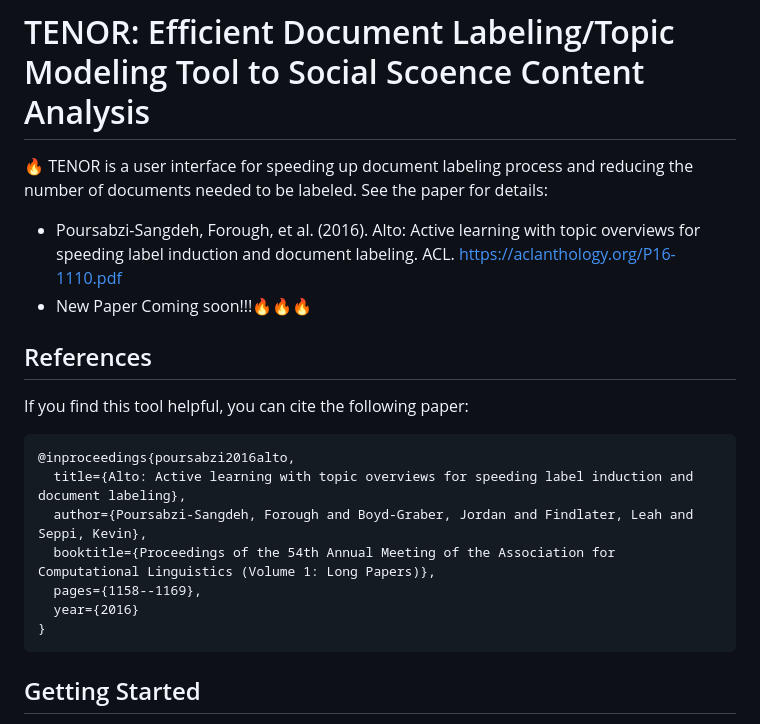
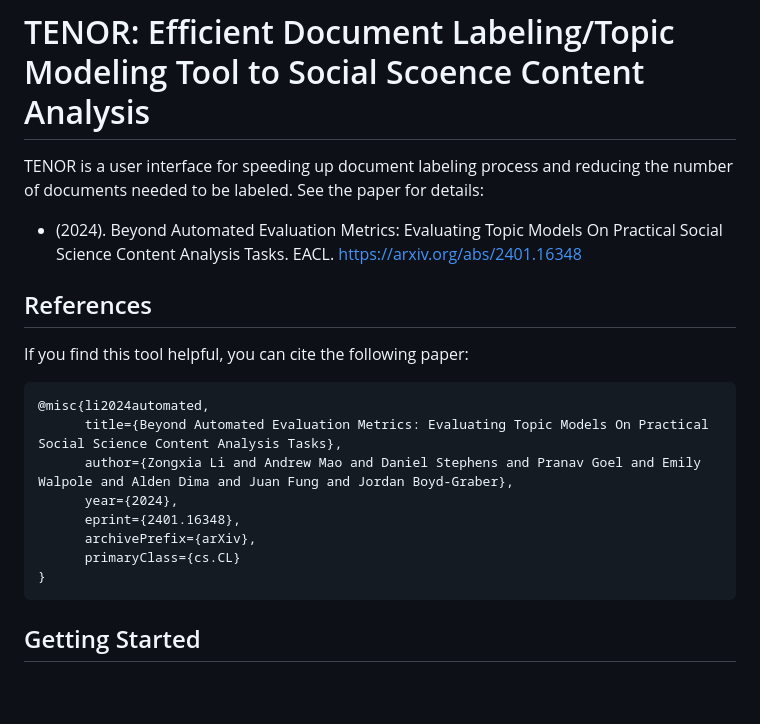
Before and after one commit to zli12321/TENOR, a Markdown page: README.md, the part around the change. GitHub-like rendering; blank space fills up the shorter version.

````diff
--- a/README.md
+++ b/README.md
@@ -1,9 +1,6 @@
 # TENOR: Efficient Document Labeling/Topic Modeling Tool to Social Scoence Content Analysis
-
-🔥
 TENOR is a user interface for speeding up document labeling process and reducing the number of documents needed to be labeled. See the paper for details:
-- Poursabzi-Sangdeh, Forough, et al. (2016). Alto: Active learning with topic overviews for speeding label induction and document labeling. ACL. https://aclanthology.org/P16-1110.pdf
-- New Paper Coming soon!!!🔥🔥🔥
+- (2024). Beyond Automated Evaluation Metrics: Evaluating Topic Models On Practical Social Science Content Analysis Tasks. EACL. https://arxiv.org/abs/2401.16348
 
 
 ## References
@@ -11,12 +8,13 @@ TENOR is a user interface for speeding up document labeling process and reducing
 If you find this tool helpful, you can cite the following paper:
 
 ```bibtex
-@inproceedings{poursabzi2016alto,
-  title={Alto: Active learning with topic overviews for speeding label induction and document labeling},
-  author={Poursabzi-Sangdeh, Forough and Boyd-Graber, Jordan and Findlater, Leah and Seppi, Kevin},
-  booktitle={Proceedings of the 54th Annual Meeting of the Association for Computational Linguistics (Volume 1: Long Papers)},
-  pages={1158--1169},
-  year={2016}
+@misc{li2024automated,
+      title={Beyond Automated Evaluation Metrics: Evaluating Topic Models On Practical Social Science Content Analysis Tasks},
+      author={Zongxia Li and Andrew Mao and Daniel Stephens and Pranav Goel and Emily Walpole and Alden Dima and Juan Fung and Jordan Boyd-Graber},
+      year={2024},
+      eprint={2401.16348},
+      archivePrefix={arXiv},
+      primaryClass={cs.CL}
 }
 ```
 
````
